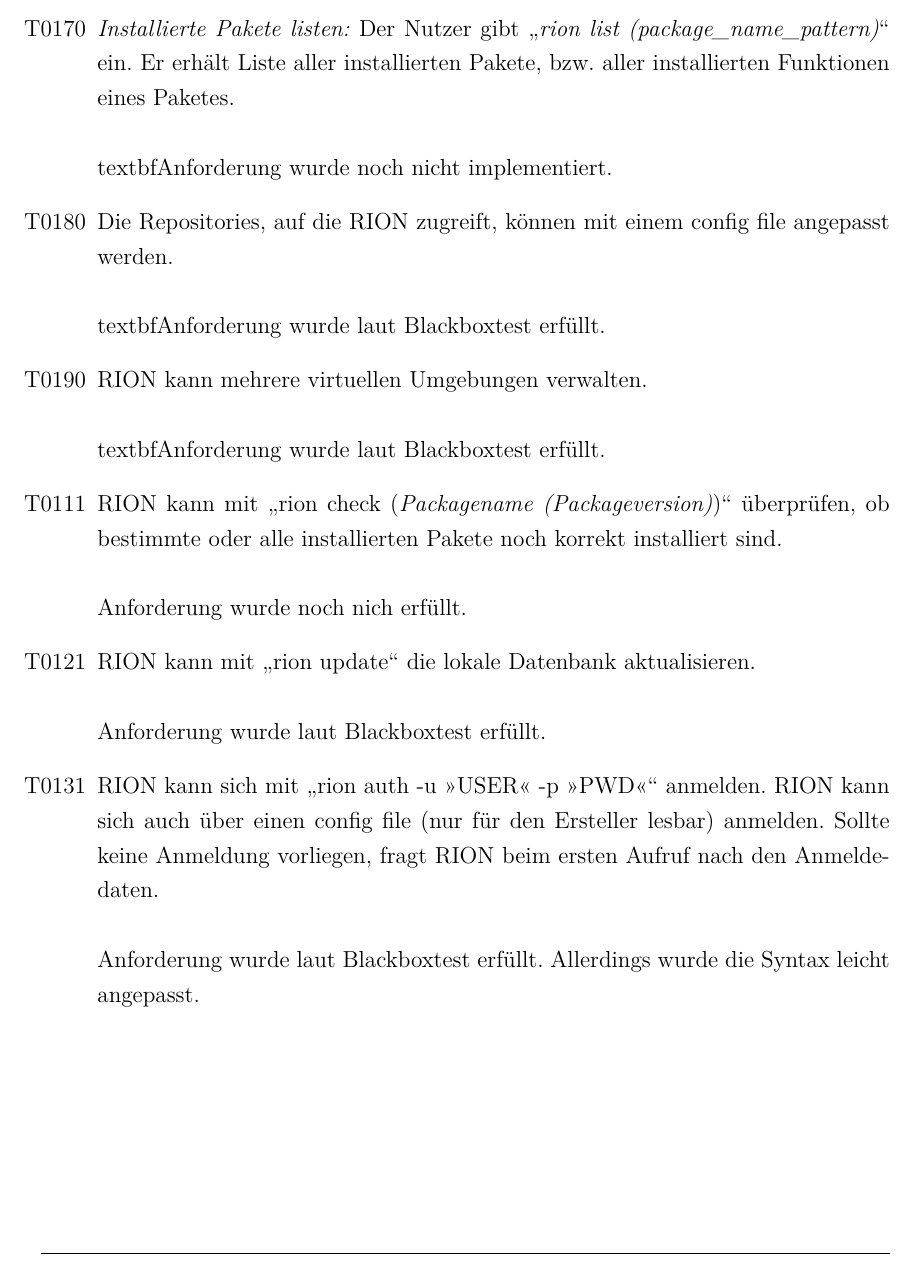
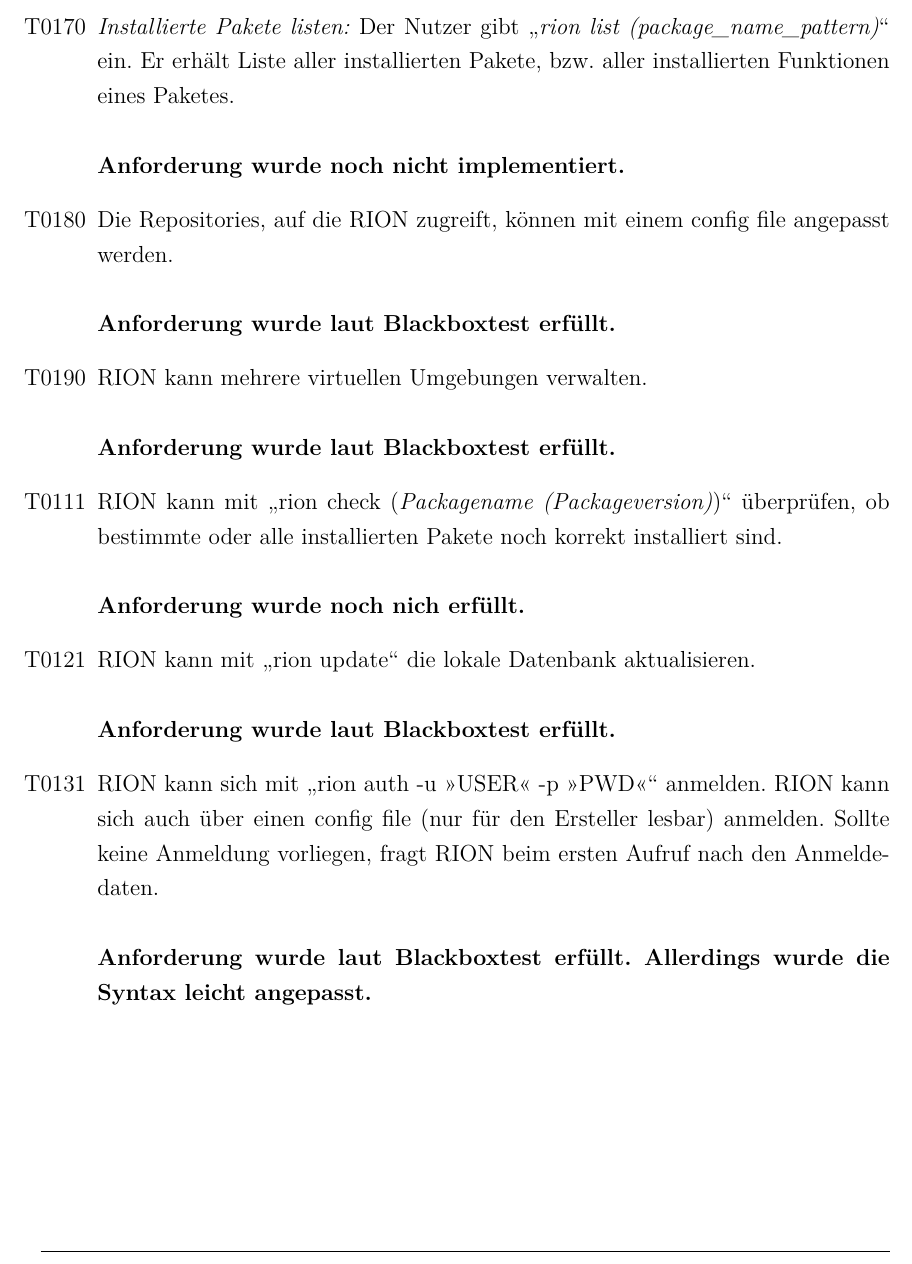
Before and after one commit to Riffecs/Softwareprojekt, a LaTeX document (Final_Reviewdoc/Finales_Reviewdoc.tex, which reads Final_Reviewdoc/Testszenarien.tex): part of page 13 of 16, cut so that both start at the same text. Compiled offline with pdfLaTeX; an older LaTeX class or package is replaced by its successor.

Commit message:
Update Testszenarien.tex

```diff
--- a/Final_Reviewdoc/Testszenarien.tex
+++ b/Final_Reviewdoc/Testszenarien.tex
@@ -16,15 +16,15 @@
 	\item[T0160] \textit{Anleitung:} Der Nutzer schreibt \quotes{man rion}, worauf ihm die Manpage zu RION angezeigt wird.\\\\
 		textbf{Anforderung wurde laut Blackboxtest erfüllt.}
 	\item[T0170] \textit{Installierte Pakete listen:} Der Nutzer gibt \quotes{\textit{rion list (package\_name\_pattern)}} ein. Er erhält Liste aller installierten Pakete, bzw. aller installierten Funktionen eines Paketes.\\\\
-		textbf{Anforderung wurde noch nicht implementiert.}
+		\textbf{Anforderung wurde noch nicht implementiert.}
 	\item[T0180] Die Repositories, auf die RION zugreift, können mit einem config file angepasst werden.\\\\
-		textbf{Anforderung wurde laut Blackboxtest erfüllt.}
+		\textbf{Anforderung wurde laut Blackboxtest erfüllt.}
 	\item[T0190] RION kann mehrere virtuellen Umgebungen verwalten.\\\\
-		textbf{Anforderung wurde laut Blackboxtest erfüllt.}
+		\textbf{Anforderung wurde laut Blackboxtest erfüllt.}
 	\item[T0111] RION kann mit 	\quotes{rion check (\textit{Packagename (Packageversion)})} überprüfen, ob bestimmte oder alle installierten Pakete noch korrekt installiert sind.\\\\
-		{Anforderung wurde noch nich erfüllt.}
+		\textbf{Anforderung wurde noch nich erfüllt.}
 	\item[T0121] RION kann mit \quotes{rion update} die lokale Datenbank aktualisieren.\\\\
-		{Anforderung wurde laut Blackboxtest erfüllt.}
+		\textbf{Anforderung wurde laut Blackboxtest erfüllt.}
 	\item[T0131] RION kann sich mit \quotes{rion auth -u >>USER<< -p >>PWD<<} anmelden. RION kann sich auch über einen config file (nur für den Ersteller lesbar) anmelden. Sollte keine Anmeldung vorliegen, fragt RION beim ersten Aufruf nach den Anmeldedaten.\\\\
-	{Anforderung wurde laut Blackboxtest erfüllt. Allerdings wurde die Syntax leicht angepasst.}
+	\textbf{Anforderung wurde laut Blackboxtest erfüllt. Allerdings wurde die Syntax leicht angepasst.}
 \end{itemize}
```
